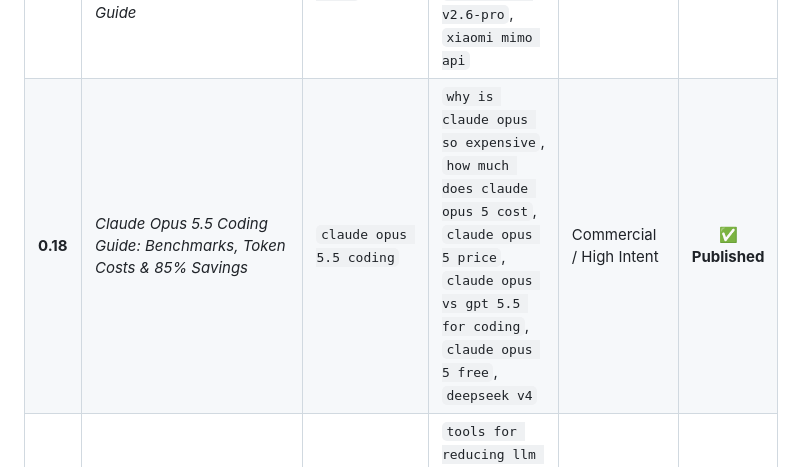
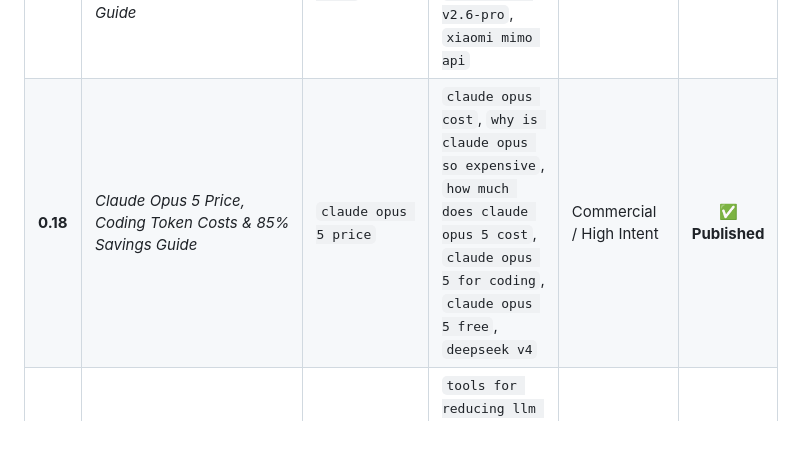
Before and after one commit to bshx2024/apivel_blog, a Markdown page: KEYWORD_PLAN.md, the part around the change. Rendered like a GitHub page; blank space fills up the shorter version.

Commit message:
perf(seo): anchor intent to Claude Opus 5 Price & Token Cost, drop phrase density to 2.08%

```diff
--- a/KEYWORD_PLAN.md
+++ b/KEYWORD_PLAN.md
@@ -25,7 +25,7 @@ This document tracks all researched high-potential keyword clusters, proposed ar
 | **0.15** | *How to Connect Qwen 3.8 to Cursor IDE (Setup, .cursorrules & BYOK Cost Guide)* | `qwen 3.8 cursor` | `connect qwen 3.8 to cursor`, `qwen 3.8 cursor rules`, `cursor custom api key qwen 3.8`, `cursor pro vs qwen 3.8`, `qwen 3.8-max cursor api key paypal` | Commercial / High Intent | ✅ **Published** |
 | **0.16** | *TypeSafe Jev AI Model with DeepSeek V4: Fast Sub-Second Agent Routing Guide (2026)* | `typesafe jev` | `jev ai model`, `typesafe ai jev`, `what is jev`, `deepseek v4 agent routing` | Technical / High Intent | ✅ **Published** |
 | **0.17** | *How to Connect Xiaomi MiMo-V2.6 Pro to Claude Code CLI & Cursor: 1M Context API Setup & Cost Guide* | `xiaomi mimo v2.6 api setup` | `mimo v2.6 pro claude code`, `mimo v2.6 pro cursor`, `infer/mimo-v2.6-pro`, `xiaomi mimo api` | Technical / High Intent | ✅ **Published** |
-| **0.18** | *Claude Opus 5.5 Coding Guide: Benchmarks, Token Costs & 85% Savings* | `claude opus 5.5 coding` | `why is claude opus so expensive`, `how much does claude opus 5 cost`, `claude opus 5 price`, `claude opus vs gpt 5.5 for coding`, `claude opus 5 free`, `deepseek v4` | Commercial / High Intent | ✅ **Published** |
+| **0.18** | *Claude Opus 5 Price, Coding Token Costs & 85% Savings Guide* | `claude opus 5 price` | `claude opus cost`, `why is claude opus so expensive`, `how much does claude opus 5 cost`, `claude opus 5 for coding`, `claude opus 5 free`, `deepseek v4` | Commercial / High Intent | ✅ **Published** |
 | **1** | *How to Reduce LLM API Costs for AI Agents by 90% in 2026* | `reduce llm api costs for ai agents` | `tools for reducing llm api costs`, `how to reduce llm api costs`, `cheap llm api key` | Commercial / Cost Optimization | ⏳ **Planned (Next)** |
 | **2** | *LLM Inference API Pricing Comparison (2026): Azure OpenAI vs. APIVALE Gateway* | `azure openai vs openai api pricing comparison 2026` | `best llm inference apis comparison 2026`, `api gateway vs api management pricing` | Commercial / Comparison | ⏳ **Planned** |
 | **3** | *Best Practices for Integrating LLM APIs into LangChain & LlamaIndex Workflows* | `best practices integrating apis with llm agents langchain llamaindex` | `best python libraries for calling llm apis`, `llm api integration best practices` | Informational / Developer | ⏳ **Planned** |
```
Also changed, not shown: 1 other file.
